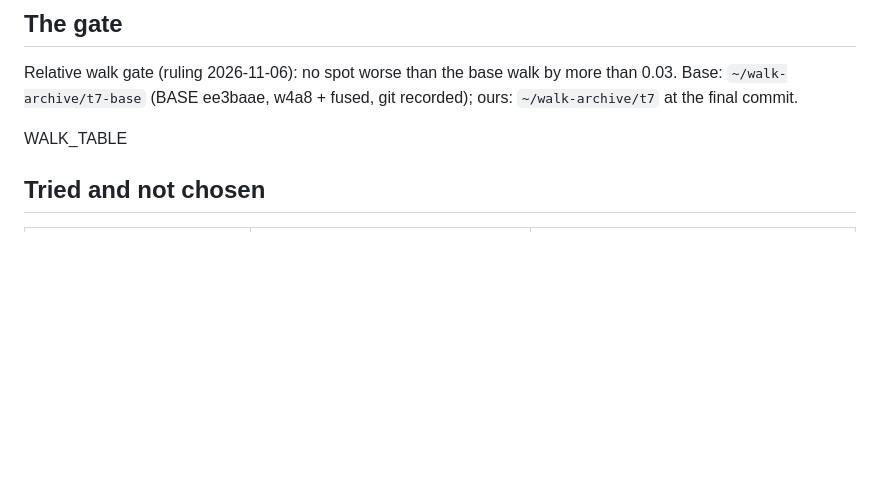
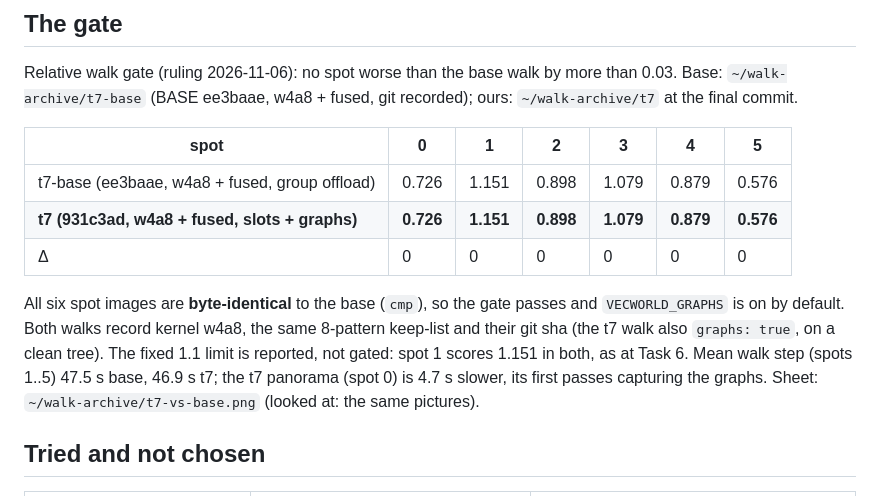
Before and after one commit to VeeraKarthick609/vecworld, a Markdown page: docs/engine/07-cuda-graphs.md, the part around the change. GitHub-like rendering; blank space fills up the shorter version.

Commit message:
Task 7: record the gate walk in the explainer and speed table

```diff
--- a/docs/engine/07-cuda-graphs.md
+++ b/docs/engine/07-cuda-graphs.md
@@ -222,7 +222,17 @@ other threads mostly wait on I/O, so this is a stress case, not today's game, bu
 Relative walk gate (ruling 2026-11-06): no spot worse than the base walk by more than 0.03. Base: `~/walk-archive/t7-base`
 (BASE ee3baae, w4a8 + fused, git recorded); ours: `~/walk-archive/t7` at the final commit.
 
-WALK_TABLE
+| spot | 0 | 1 | 2 | 3 | 4 | 5 |
+|---|---|---|---|---|---|---|
+| t7-base (ee3baae, w4a8 + fused, group offload) | 0.726 | 1.151 | 0.898 | 1.079 | 0.879 | 0.576 |
+| **t7 (931c3ad, w4a8 + fused, slots + graphs)** | **0.726** | **1.151** | **0.898** | **1.079** | **0.879** | **0.576** |
+| Δ | 0 | 0 | 0 | 0 | 0 | 0 |
+
+All six spot images are **byte-identical** to the base (`cmp`), so the gate passes and `VECWORLD_GRAPHS` is on by
+default. Both walks record kernel w4a8, the same 8-pattern keep-list and their git sha (the t7 walk also
+`graphs: true`, on a clean tree). The fixed 1.1 limit is reported, not gated: spot 1 scores 1.151 in both, as at
+Task 6. Mean walk step (spots 1..5) 47.5 s base, 46.9 s t7; the t7 panorama (spot 0) is 4.7 s slower, its first
+passes capturing the graphs. Sheet: `~/walk-archive/t7-vs-base.png` (looked at: the same pictures).
 
 ## Tried and not chosen
 
```
Also changed, not shown: docs/engine/speed.md (+1 -1 lines).
